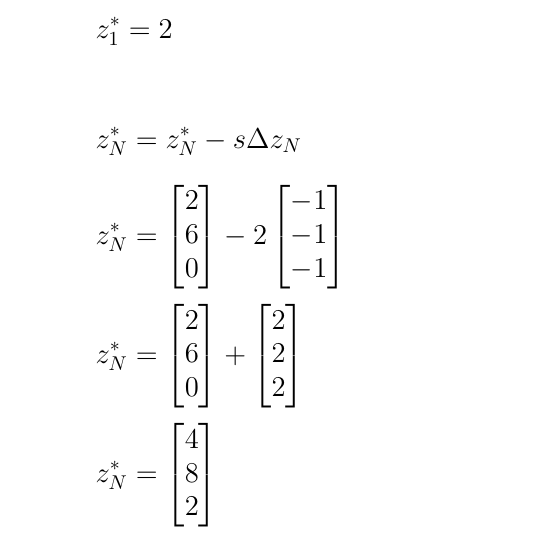
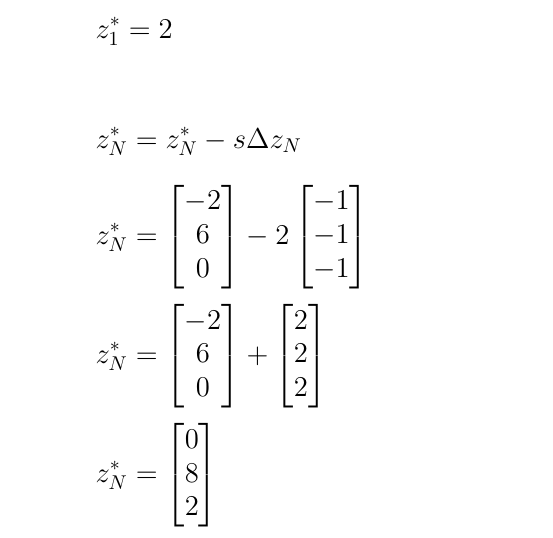
Before and after one commit to random-logic/MAT168, a LaTeX problem sheet (HW3/main.tex): part of page 5 of 20, cut so that both start at the same text. Compiled offline with pdfLaTeX.

Commit message:
Fixed iteration 1

```diff
--- a/HW3/main.tex
+++ b/HW3/main.tex
@@ -352,7 +352,7 @@ Pick $j$ that corresponds to the max chosen for $s$:
 \]
 \[
     z^*_N = \begin{bmatrix}
-        2 \\
+        -2 \\
         6 \\
         0 \\
     \end{bmatrix}
@@ -376,7 +376,7 @@ Pick $j$ that corresponds to the max chosen for $s$:
 \]
 \[
     z^*_N = \begin{bmatrix}
-        4 \\
+        0 \\
         8 \\
         2 \\
     \end{bmatrix}
```
Also changed, not shown: HW3/main.pdf, HW3/main.tex (2 more changed lines).
